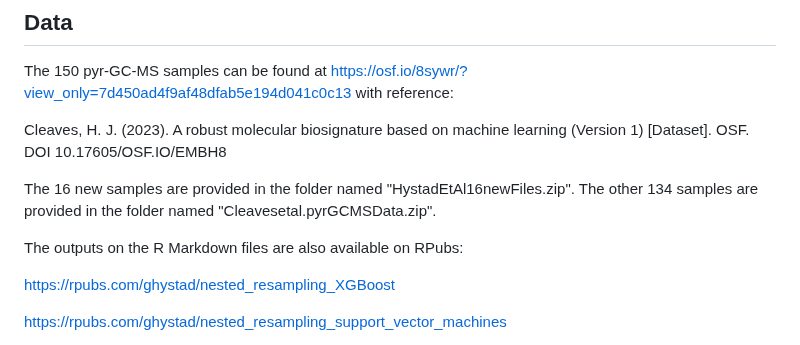
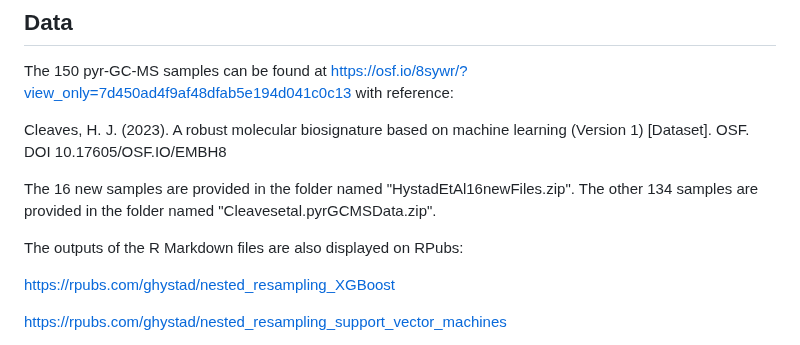
Before and after one commit to ghystad/Biosignature-Detection-with-Py-GC-MS-Data-using-Machine-Learning, a Markdown page: README.md, the part around the change. Rendered like a GitHub page.

```diff
--- a/README.md
+++ b/README.md
@@ -31,7 +31,7 @@ Cleaves, H. J. (2023). A robust molecular biosignature based on machine learning
 
 The 16 new samples are provided in the folder named "HystadEtAl16newFiles.zip". The other 134 samples are provided in the folder named "Cleavesetal.pyrGCMSData.zip".
 
-The outputs on the R Markdown files are also available on RPubs:
+The outputs of the R Markdown files are also displayed on RPubs:
 
 https://rpubs.com/ghystad/nested_resampling_XGBoost
 
```
